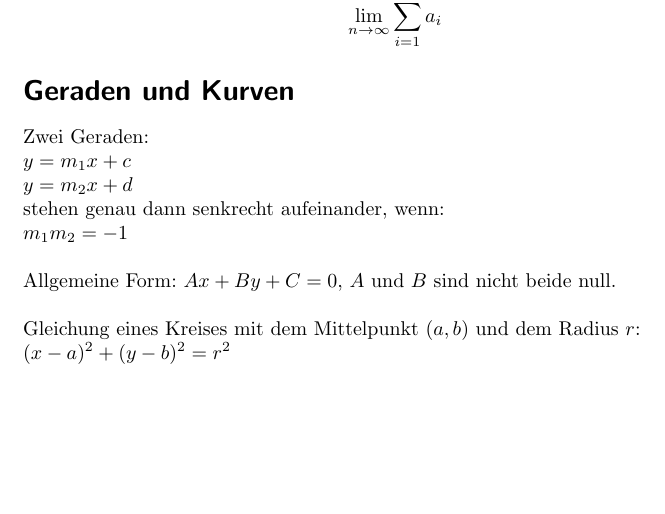
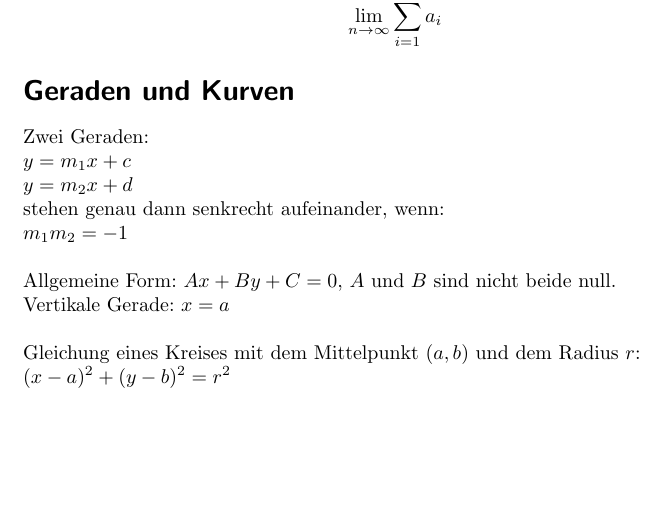
Before and after one commit to aelfimow/math-formularium, a LaTeX document (src/formularium.tex): part of page 1 of 5, cut so that both start at the same text. Compiled offline with pdfLaTeX.

Commit message:
Gerade: vertikale Gerade

```diff
--- a/src/formularium.tex
+++ b/src/formularium.tex
@@ -44,6 +44,7 @@ stehen genau dann senkrecht aufeinander, wenn:\\
 $m_{1}m_{2} = -1$\\
 
 Allgemeine Form: $Ax + By + C = 0$, $A$ und $B$ sind nicht beide null.\\
+Vertikale Gerade: $x = a$\\
 
 Gleichung eines Kreises mit dem Mittelpunkt $(a, b)$
 und dem Radius $r$:\\
```
